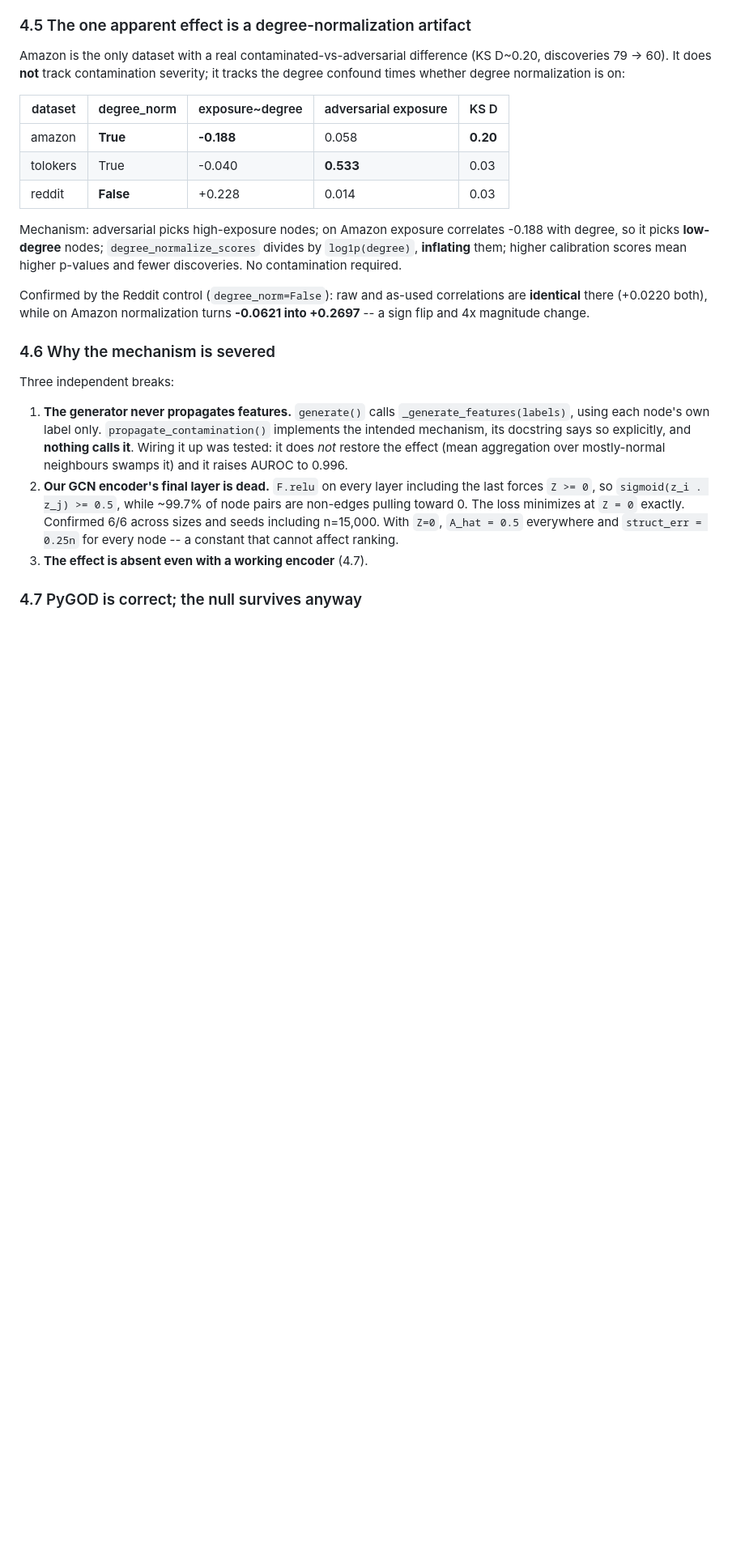
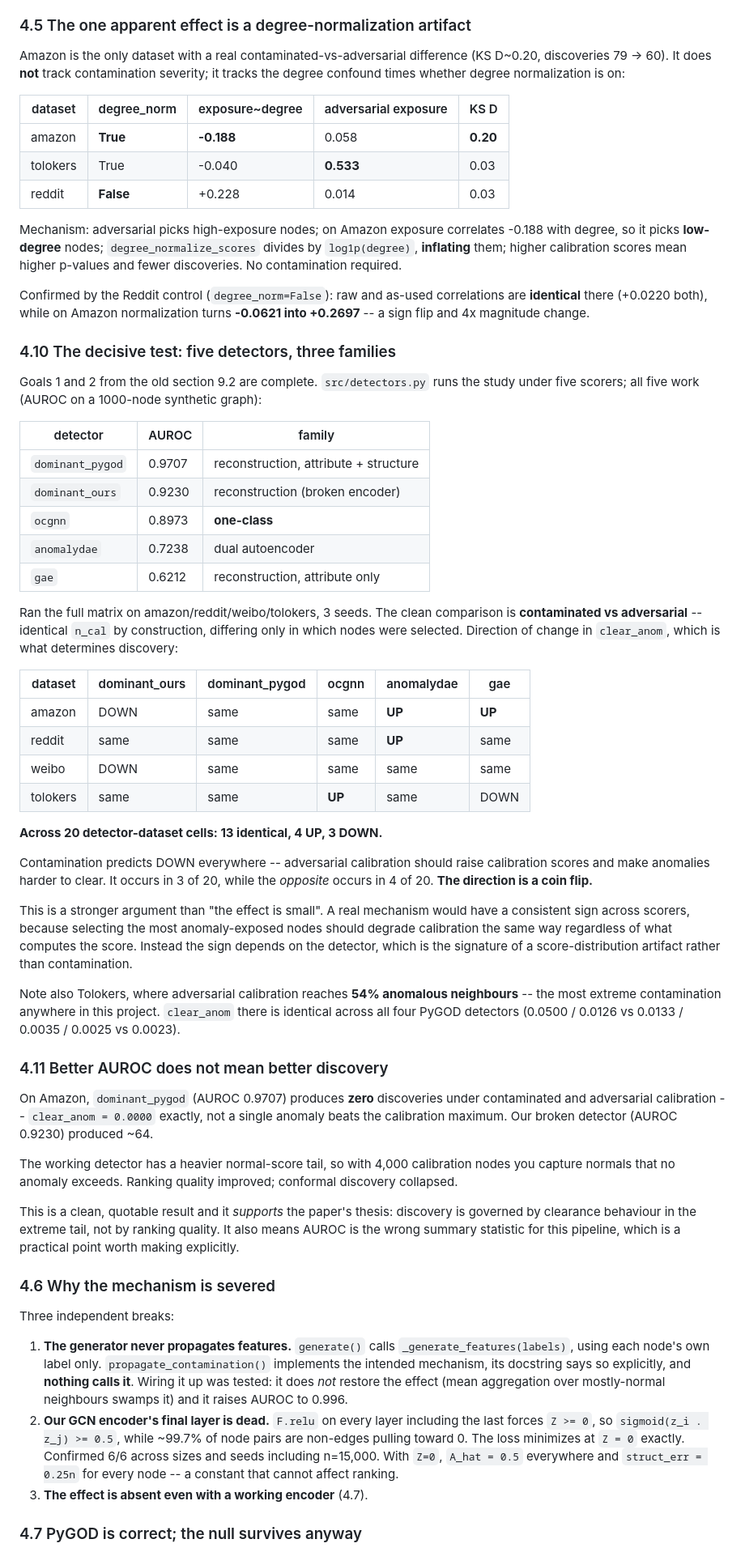
Before and after one commit to SuhaanG/conformal-graph-anomaly, a Markdown page: PAPER_REFRAME_HANDOFF.md, the part around one of its changes. Shown at 81% size. Rendered like a GitHub page; blank space fills up the shorter version.

```diff
--- a/PAPER_REFRAME_HANDOFF.md
+++ b/PAPER_REFRAME_HANDOFF.md
@@ -160,6 +160,64 @@ Confirmed by the Reddit control (`degree_norm=False`): raw and as-used
 correlations are **identical** there (+0.0220 both), while on Amazon
 normalization turns **-0.0621 into +0.2697** -- a sign flip and 4x magnitude
 change.
+
+### 4.10 The decisive test: five detectors, three families
+
+Goals 1 and 2 from the old section 9.2 are complete. `src/detectors.py` runs the
+study under five scorers; all five work (AUROC on a 1000-node synthetic graph):
+
+| detector | AUROC | family |
+|---|---|---|
+| `dominant_pygod` | 0.9707 | reconstruction, attribute + structure |
+| `dominant_ours` | 0.9230 | reconstruction (broken encoder) |
+| `ocgnn` | 0.8973 | **one-class** |
+| `anomalydae` | 0.7238 | dual autoencoder |
+| `gae` | 0.6212 | reconstruction, attribute only |
+
+Ran the full matrix on amazon/reddit/weibo/tolokers, 3 seeds. The clean
+comparison is **contaminated vs adversarial** -- identical `n_cal` by
+construction, differing only in which nodes were selected. Direction of change
+in `clear_anom`, which is what determines discovery:
+
+| dataset | dominant_ours | dominant_pygod | ocgnn | anomalydae | gae |
+|---|---|---|---|---|---|
+| amazon | DOWN | same | same | **UP** | **UP** |
+| reddit | same | same | same | **UP** | same |
+| weibo | DOWN | same | same | same | same |
+| tolokers | same | same | **UP** | same | DOWN |
+
+**Across 20 detector-dataset cells: 13 identical, 4 UP, 3 DOWN.**
+
+Contamination predicts DOWN everywhere -- adversarial calibration should raise
+calibration scores and make anomalies harder to clear. It occurs in 3 of 20,
+while the *opposite* occurs in 4 of 20. **The direction is a coin flip.**
+
+This is a stronger argument than "the effect is small". A real mechanism would
+have a consistent sign across scorers, because selecting the most anomaly-exposed
+nodes should degrade calibration the same way regardless of what computes the
+score. Instead the sign depends on the detector, which is the signature of a
+score-distribution artifact rather than contamination.
+
+Note also Tolokers, where adversarial calibration reaches **54% anomalous
+neighbours** -- the most extreme contamination anywhere in this project.
+`clear_anom` there is identical across all four PyGOD detectors
+(0.0500 / 0.0126 vs 0.0133 / 0.0035 / 0.0025 vs 0.0023).
+
+### 4.11 Better AUROC does not mean better discovery
+
+On Amazon, `dominant_pygod` (AUROC 0.9707) produces **zero** discoveries under
+contaminated and adversarial calibration -- `clear_anom = 0.0000` exactly, not a
+single anomaly beats the calibration maximum. Our broken detector (AUROC 0.9230)
+produced ~64.
+
+The working detector has a heavier normal-score tail, so with 4,000 calibration
+nodes you capture normals that no anomaly exceeds. Ranking quality improved;
+conformal discovery collapsed.
+
+This is a clean, quotable result and it *supports* the paper's thesis: discovery
+is governed by clearance behaviour in the extreme tail, not by ranking quality.
+It also means AUROC is the wrong summary statistic for this pipeline, which is a
+practical point worth making explicitly.
 
 ### 4.6 Why the mechanism is severed
 
```
Also changed, not shown: other parts of PAPER_REFRAME_HANDOFF.md (+61 -11 lines).
